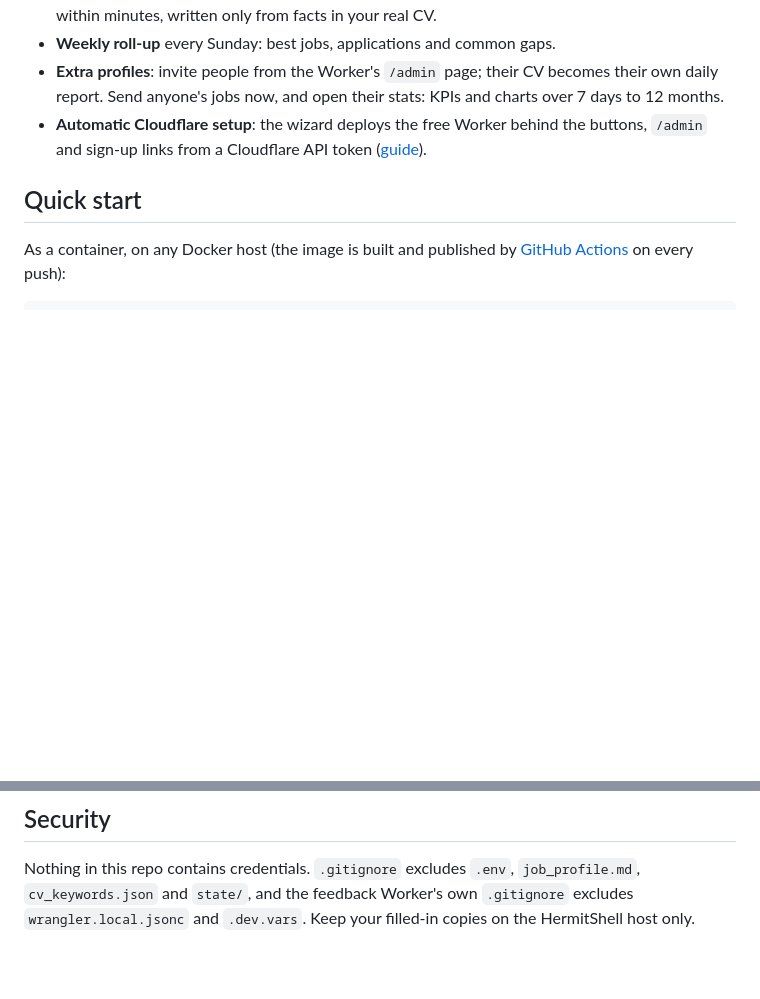
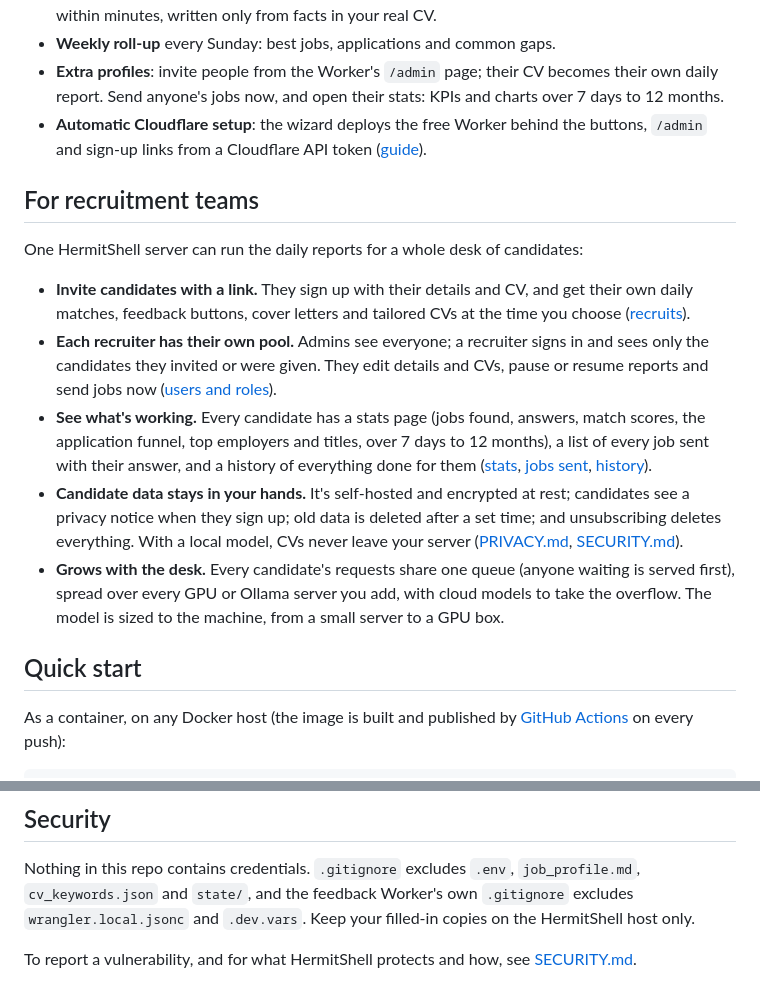
Before and after one commit to Metaheurist/HermitShell, a Markdown page: README.md, 2 parts joined by grey strips. Rendered like a GitHub page; blank space fills up the shorter version.

```diff
--- a/README.md
+++ b/README.md
@@ -48,6 +48,29 @@ Every email, PDF and page, with what each part does: [docs/screenshots.md](docs/
   months.
 - **Automatic Cloudflare setup**: the wizard deploys the free Worker behind the buttons, `/admin`
   and sign-up links from a Cloudflare API token ([guide](docs/cloudflare-setup.md)).
+
+## For recruitment teams
+
+One HermitShell server can run the daily reports for a whole desk of candidates:
+
+- **Invite candidates with a link.** They sign up with their details and CV, and get their own
+  daily matches, feedback buttons, cover letters and tailored CVs at the time you choose
+  ([recruits](docs/feedback-worker.md#recruits-and-the-admin-page)).
+- **Each recruiter has their own pool.** Admins see everyone; a recruiter signs in and sees only
+  the candidates they invited or were given. They edit details and CVs, pause or resume reports and
+  send jobs now ([users and roles](docs/feedback-worker.md#users-and-roles)).
+- **See what's working.** Every candidate has a stats page (jobs found, answers, match scores, the
+  application funnel, top employers and titles, over 7 days to 12 months), a list of every job
+  sent with their answer, and a history of everything done for them
+  ([stats](docs/feedback-worker.md#stats), [jobs sent](docs/feedback-worker.md#jobs-sent),
+  [history](docs/feedback-worker.md#history)).
+- **Candidate data stays in your hands.** It's self-hosted and encrypted at rest; candidates see a
+  privacy notice when they sign up; old data is deleted after a set time; and unsubscribing deletes
+  everything. With a local model, CVs never leave your server ([PRIVACY.md](PRIVACY.md),
+  [SECURITY.md](SECURITY.md)).
+- **Grows with the desk.** Every candidate's requests share one queue (anyone waiting is served
+  first), spread over every GPU or Ollama server you add, with cloud models to take the overflow.
+  The model is sized to the machine, from a small server to a GPU box.
 
 ## Quick start
 
@@ -235,3 +258,5 @@ Four GitHub Actions workflows run on every push and pull request:
 Nothing in this repo contains credentials. `.gitignore` excludes `.env`, `job_profile.md`,
 `cv_keywords.json` and `state/`, and the feedback Worker's own `.gitignore` excludes
 `wrangler.local.jsonc` and `.dev.vars`. Keep your filled-in copies on the HermitShell host only.
+
+To report a vulnerability, and for what HermitShell protects and how, see [SECURITY.md](SECURITY.md).
```
Also changed, not shown: CHANGELOG.md (+5 -0 lines), SECURITY.md (added, +56 -0 lines).
